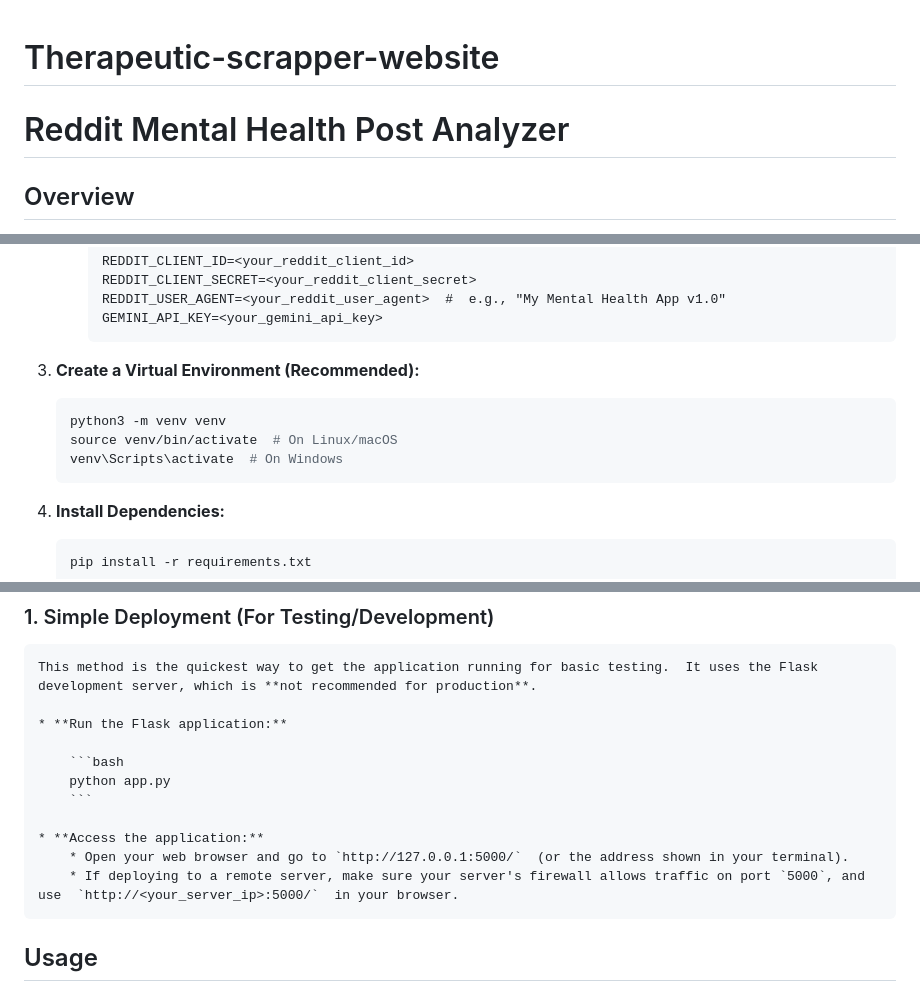
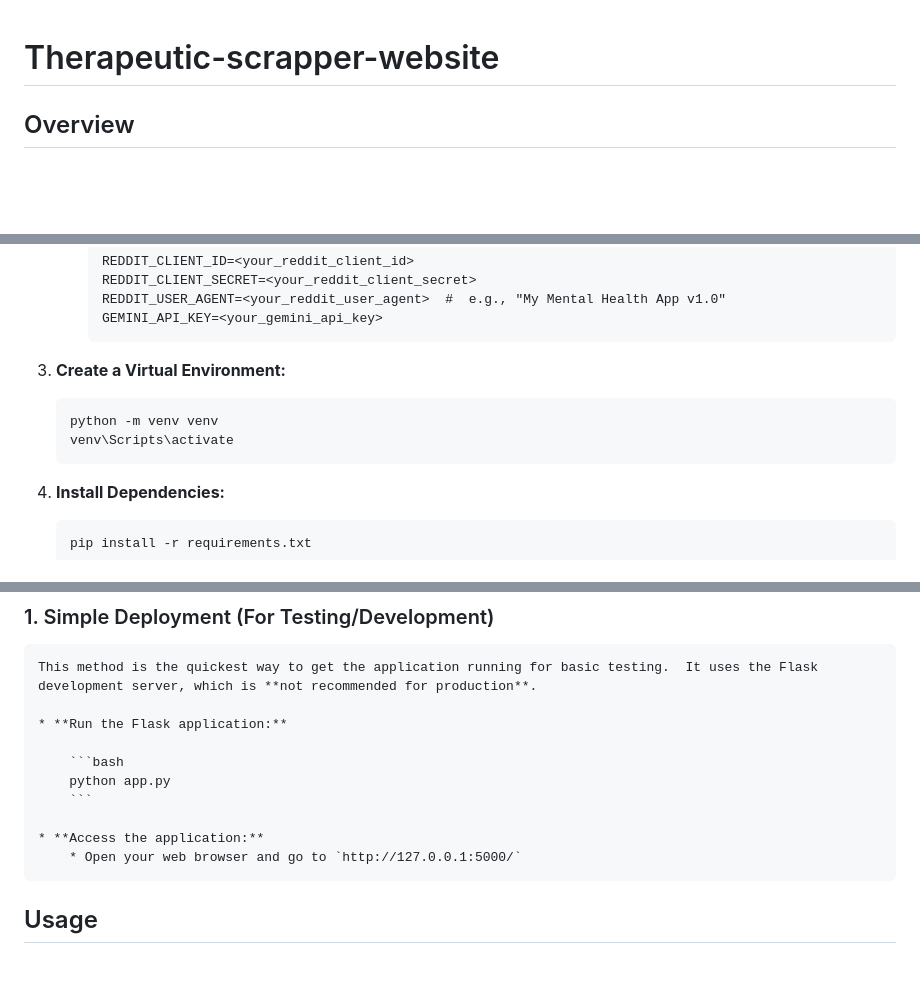
Before and after one commit to RimaChaieb/Therapeutic-scrapper-website, a Markdown page: README.md, 3 parts joined by grey strips. Drawn GitHub-style; blank space fills up the shorter version.

````diff
--- a/README.md
+++ b/README.md
@@ -1,5 +1,4 @@
 # Therapeutic-scrapper-website
-# Reddit Mental Health Post Analyzer
 
 ## Overview
 
@@ -47,12 +46,11 @@ Before deploying this project, ensure you have the following:
         REDDIT_USER_AGENT=<your_reddit_user_agent>  #  e.g., "My Mental Health App v1.0"
         GEMINI_API_KEY=<your_gemini_api_key>
         ```
-3.  **Create a Virtual Environment (Recommended):**
+3.  **Create a Virtual Environment:**
 
     ```bash
-    python3 -m venv venv
-    source venv/bin/activate  # On Linux/macOS
-    venv\Scripts\activate  # On Windows
+    python -m venv venv
+    venv\Scripts\activate
     ```
 
 4.  **Install Dependencies:**
@@ -74,8 +72,7 @@ Before deploying this project, ensure you have the following:
         ```
 
     * **Access the application:**
-        * Open your web browser and go to `http://127.0.0.1:5000/`  (or the address shown in your terminal).
-        * If deploying to a remote server, make sure your server's firewall allows traffic on port `5000`, and use  `http://<your_server_ip>:5000/`  in your browser.
+        * Open your web browser and go to `http://127.0.0.1:5000/`
 
 
 ## Usage
````
Also changed, not shown: other parts of README.md (+2 -2 lines).
